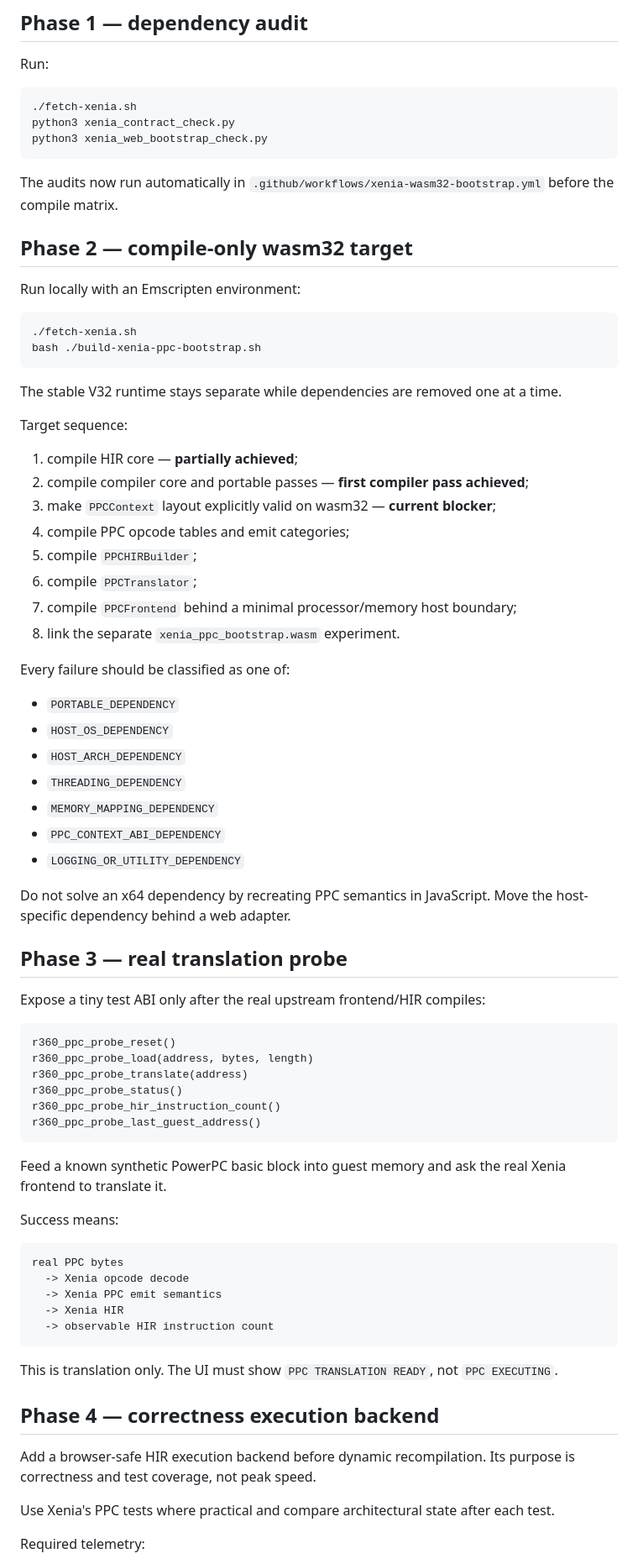
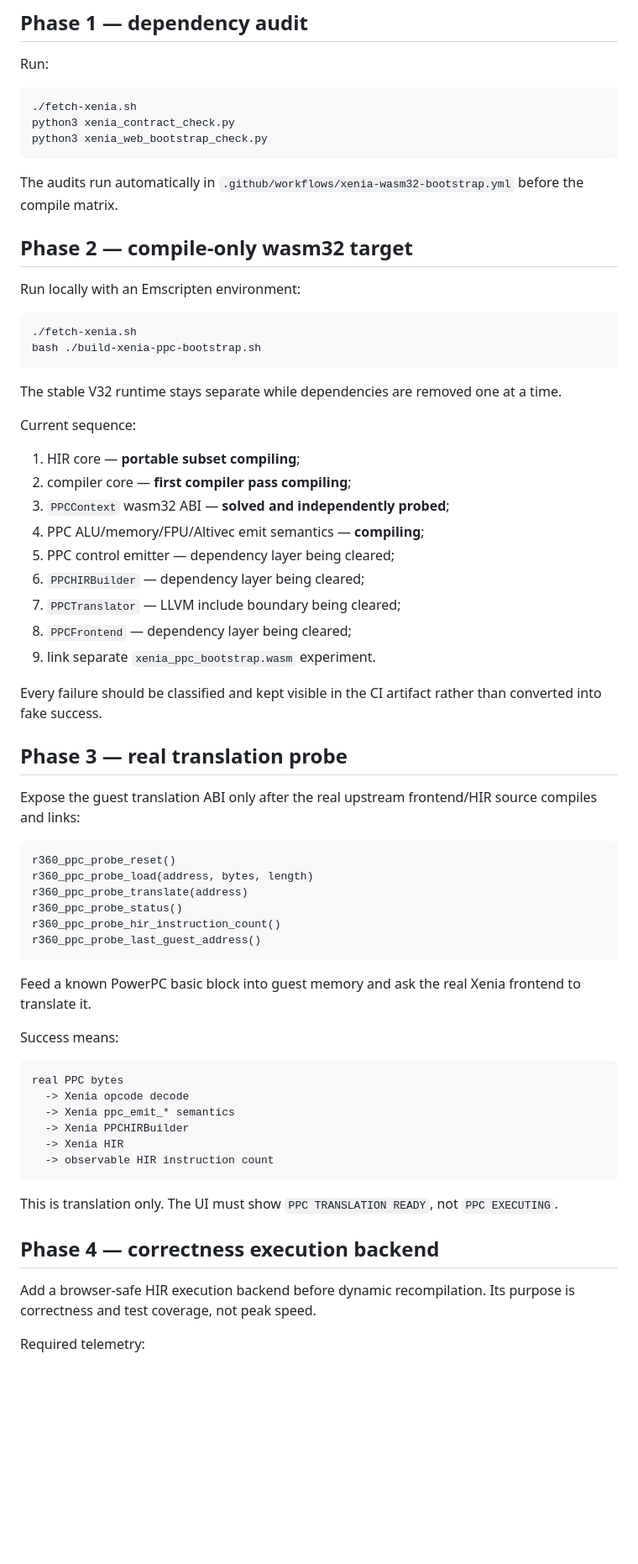
Before and after one commit to matthewcodergamer/Render360, a Markdown page: XENIA_WEB_BOOTSTRAP.md, the part around one of its changes. Shown at 84% size. Rendered like a GitHub page; blank space fills up the shorter version.

Commit message:
Record V33 PPCContext and emitter wasm32 progress

````diff
--- a/XENIA_WEB_BOOTSTRAP.md
+++ b/XENIA_WEB_BOOTSTRAP.md
@@ -65,7 +97,7 @@ python3 xenia_contract_check.py
 python3 xenia_web_bootstrap_check.py
 ```
 
-The audits now run automatically in `.github/workflows/xenia-wasm32-bootstrap.yml` before the compile matrix.
+The audits run automatically in `.github/workflows/xenia-wasm32-bootstrap.yml` before the compile matrix.
 
 ## Phase 2 — compile-only wasm32 target
 
@@ -78,32 +110,23 @@ bash ./build-xenia-ppc-bootstrap.sh
 
 The stable V32 runtime stays separate while dependencies are removed one at a time.
 
-Target sequence:
+Current sequence:
 
-1. compile HIR core — **partially achieved**;
-2. compile compiler core and portable passes — **first compiler pass achieved**;
-3. make `PPCContext` layout explicitly valid on wasm32 — **current blocker**;
-4. compile PPC opcode tables and emit categories;
-5. compile `PPCHIRBuilder`;
-6. compile `PPCTranslator`;
-7. compile `PPCFrontend` behind a minimal processor/memory host boundary;
-8. link the separate `xenia_ppc_bootstrap.wasm` experiment.
+1. HIR core — **portable subset compiling**;
+2. compiler core — **first compiler pass compiling**;
+3. `PPCContext` wasm32 ABI — **solved and independently probed**;
+4. PPC ALU/memory/FPU/Altivec emit semantics — **compiling**;
+5. PPC control emitter — dependency layer being cleared;
+6. `PPCHIRBuilder` — dependency layer being cleared;
+7. `PPCTranslator` — LLVM include boundary being cleared;
+8. `PPCFrontend` — dependency layer being cleared;
+9. link separate `xenia_ppc_bootstrap.wasm` experiment.
 
-Every failure should be classified as one of:
-
-- `PORTABLE_DEPENDENCY`
-- `HOST_OS_DEPENDENCY`
-- `HOST_ARCH_DEPENDENCY`
-- `THREADING_DEPENDENCY`
-- `MEMORY_MAPPING_DEPENDENCY`
-- `PPC_CONTEXT_ABI_DEPENDENCY`
-- `LOGGING_OR_UTILITY_DEPENDENCY`
-
-Do not solve an x64 dependency by recreating PPC semantics in JavaScript. Move the host-specific dependency behind a web adapter.
+Every failure should be classified and kept visible in the CI artifact rather than converted into fake success.
 
 ## Phase 3 — real translation probe
 
-Expose a tiny test ABI only after the real upstream frontend/HIR compiles:
+Expose the guest translation ABI only after the real upstream frontend/HIR source compiles and links:
 
 ```text
 r360_ppc_probe_reset()
@@ -114,14 +137,15 @@ r360_ppc_probe_hir_instruction_count()
 r360_ppc_probe_last_guest_address()
 ```
 
-Feed a known synthetic PowerPC basic block into guest memory and ask the real Xenia frontend to translate it.
+Feed a known PowerPC basic block into guest memory and ask the real Xenia frontend to translate it.
 
 Success means:
 
 ```text
 real PPC bytes
   -> Xenia opcode decode
-  -> Xenia PPC emit semantics
+  -> Xenia ppc_emit_* semantics
+  -> Xenia PPCHIRBuilder
   -> Xenia HIR
   -> observable HIR instruction count
 ```
@@ -131,8 +155,6 @@ This is translation only. The UI must show `PPC TRANSLATION READY`, not `PPC EXE
 ## Phase 4 — correctness execution backend
 
 Add a browser-safe HIR execution backend before dynamic recompilation. Its purpose is correctness and test coverage, not peak speed.
-
-Use Xenia's PPC tests where practical and compare architectural state after each test.
 
 Required telemetry:
 
````
Also changed, not shown: other parts of XENIA_WEB_BOOTSTRAP.md (+47 -15 lines).
